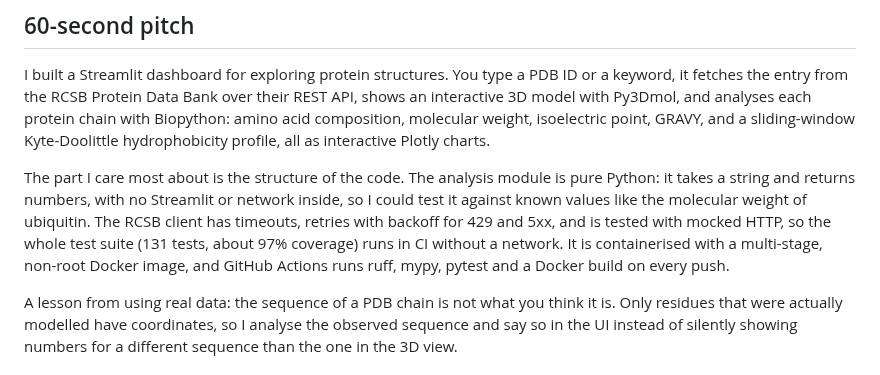
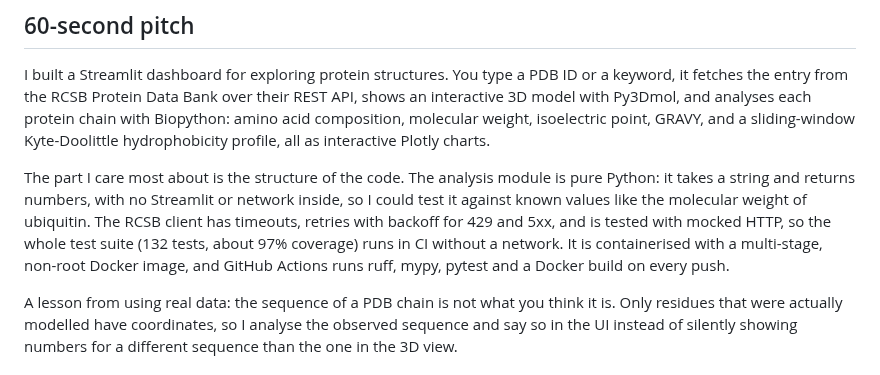
Before and after one commit to aleksandrahodzzik/protein-structure-dashboard, a Markdown page: docs/INTERVIEW.md, the part around the change. Drawn GitHub-style.

```diff
--- a/docs/INTERVIEW.md
+++ b/docs/INTERVIEW.md
@@ -6,7 +6,7 @@ Written for my own preparation. Everything below describes what is actually in t
 
 I built a Streamlit dashboard for exploring protein structures. You type a PDB ID or a keyword, it fetches the entry from the RCSB Protein Data Bank over their REST API, shows an interactive 3D model with Py3Dmol, and analyses each protein chain with Biopython: amino acid composition, molecular weight, isoelectric point, GRAVY, and a sliding-window Kyte-Doolittle hydrophobicity profile, all as interactive Plotly charts.
 
-The part I care most about is the structure of the code. The analysis module is pure Python: it takes a string and returns numbers, with no Streamlit or network inside, so I could test it against known values like the molecular weight of ubiquitin. The RCSB client has timeouts, retries with backoff for 429 and 5xx, and is tested with mocked HTTP, so the whole test suite (131 tests, about 97% coverage) runs in CI without a network. It is containerised with a multi-stage, non-root Docker image, and GitHub Actions runs ruff, mypy, pytest and a Docker build on every push.
+The part I care most about is the structure of the code. The analysis module is pure Python: it takes a string and returns numbers, with no Streamlit or network inside, so I could test it against known values like the molecular weight of ubiquitin. The RCSB client has timeouts, retries with backoff for 429 and 5xx, and is tested with mocked HTTP, so the whole test suite (132 tests, about 97% coverage) runs in CI without a network. It is containerised with a multi-stage, non-root Docker image, and GitHub Actions runs ruff, mypy, pytest and a Docker build on every push.
 
 A lesson from using real data: the sequence of a PDB chain is not what you think it is. Only residues that were actually modelled have coordinates, so I analyse the observed sequence and say so in the UI instead of silently showing numbers for a different sequence than the one in the 3D view.
 
```
Also changed, not shown: README.md (+2 -2 lines), docs/img/3d-view.png, docs/img/charts.png, docs/img/search.png, 4 other files.
